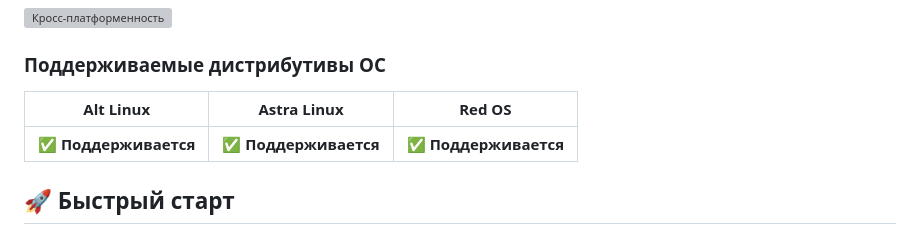
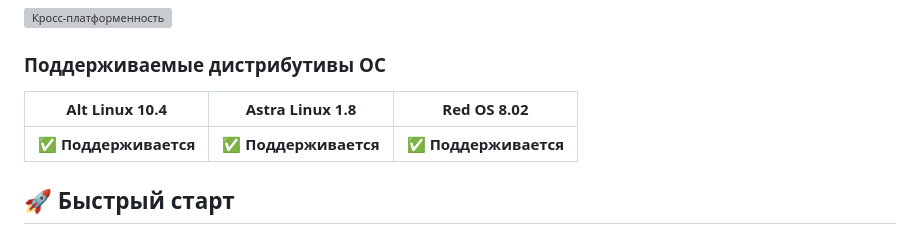
Before and after one commit to PapaBorscht/Notify, a Markdown page: README.md, the part around the change. Rendered like a GitHub page; grey boxes are pictures that could not be loaded.

```diff
--- a/README.md
+++ b/README.md
@@ -17,9 +17,9 @@
 
 ### Поддерживаемые дистрибутивы ОС
 
-| Alt Linux              | Astra Linux             | Red OS                 |
+| Alt Linux  10.4        | Astra Linux 1.8         | Red OS  8.02           |
 |------------------------|-------------------------|------------------------|
-| ✅ **Поддерживается**   | ✅ **Поддерживается**    | ✅ **Поддерживается**   |
+| ✅ **Поддерживается**  | ✅ **Поддерживается**   | ✅ **Поддерживается**  |
 
 ## 🚀 Быстрый старт
 <img src="notify_agent_quickstart_guide.svg" alt="Notify Agent Quickstart Guide" width="800">
```
